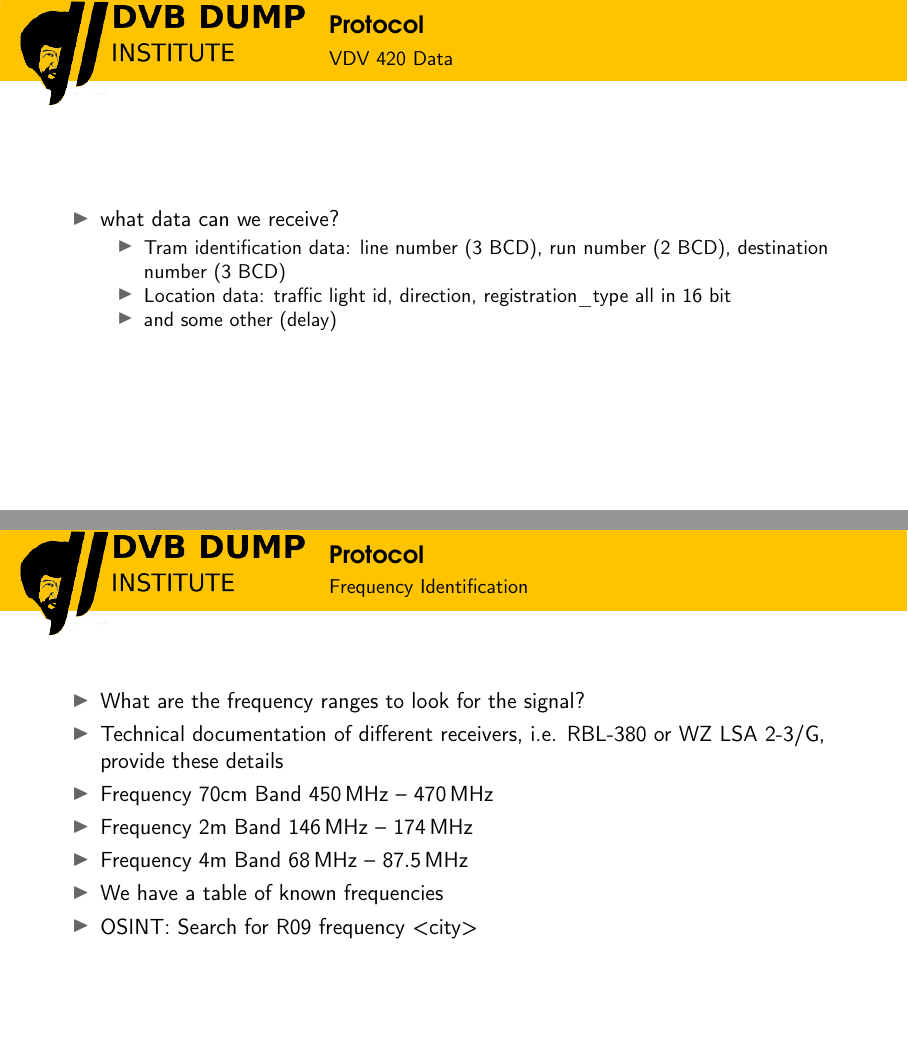
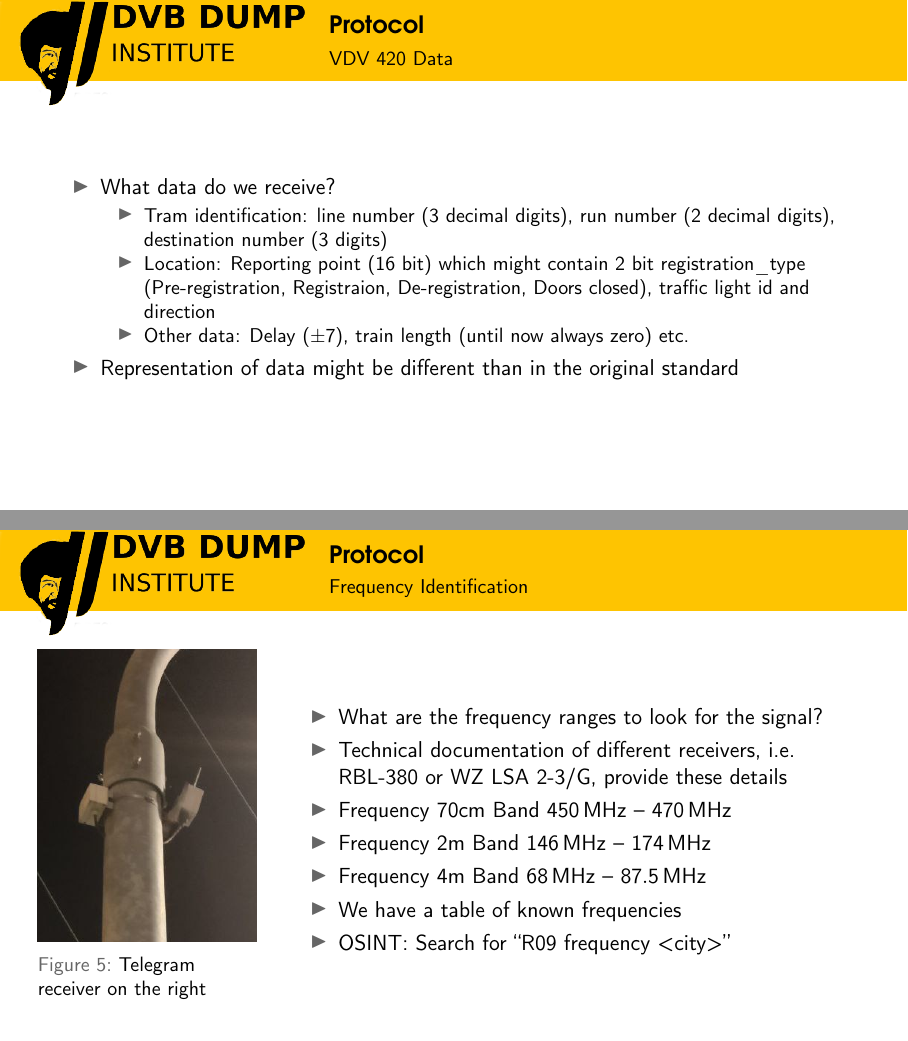
Before and after one commit to dump-dvb/talks, LaTeX slides (datenspuren22/main.tex, which reads datenspuren22/section_radio.tex): pages 9 and 11 of 25 before the commit and pages 8 and 10 of 24 after it, joined at a grey line. Compiled offline with pdfLaTeX.

Commit message:
add figure

```diff
--- a/datenspuren22/section_radio.tex
+++ b/datenspuren22/section_radio.tex
@@ -65,12 +53,13 @@
 \frametitle{Protocol}
 \framesubtitle{VDV 420 Data}
 \begin{itemize}
-	\item what data can we receive?
+	\item What data do we receive?
 	\begin{itemize}
-		\item Tram identification data: line number (3 BCD), run number (2 BCD), destination number (3 BCD)
-		\item Location data: traffic light id, direction, registration\_type all in 16 bit
-		\item and some other (delay)
+		\item Tram identification: line number (3 decimal digits), run number (2 decimal digits), destination number (3 digits)
+		\item Location: Reporting point (16 bit) which might contain 2 bit registration\_type (Pre-registration, Registraion, De-registration, Doors closed), traffic light id and direction
+		\item Other data: Delay ($\pm 7$), train length (until now always zero) etc.
 	\end{itemize}
+	\item Representation of data might be different than in the original standard
 \end{itemize}
 \end{frame}
 
@@ -108,6 +97,15 @@
 \begin{frame}
 \frametitle{Protocol}
 \framesubtitle{Frequency Identification}
+\begin{columns}
+\column{.276\linewidth}
+\centering
+\begin{figure}
+	\centering
+	\includegraphics[width=\textwidth]{figs/lsa-antenna.png}
+	\caption{Telegram receiver on the right}
+\end{figure}
+\column{.724\linewidth}
 \begin{itemize}
 		\item What are the frequency ranges to look for the signal?
 		\item Technical documentation of different receivers, i.e. \href{https://www.piciorgros.com/fileadmin/documents/RBL380.pdf}{RBL-380} or \href{https://www.img-nordhausen.de/wp-content/uploads/2021/05/DA\_WZLSA\_2-3\_G\_d\_03\_15.pdf}{WZ LSA 2-3/G}, provide these details
@@ -115,8 +113,9 @@
 		\item Frequency 2m Band \SI{146}{\MHz} -- \SI{174}{\MHz}
 		\item Frequency 4m Band \SI{68}{\MHz} -- \SI{87.5}{\MHz}
 		\item We have a \href{https://docs.dvb.solutions/chapter\_3\_data\_providers.html}{table of known frequencies}
-		\item OSINT: Search for R09 frequency <city>
+		\item OSINT: Search for ``R09 frequency <city>''
 \end{itemize}
+\end{columns}
 \end{frame}
 
 % =================================================
```
Also changed, not shown: datenspuren22/figs/lsa-antenna.png (added), datenspuren22/section_radio.tex (12 more changed lines).
